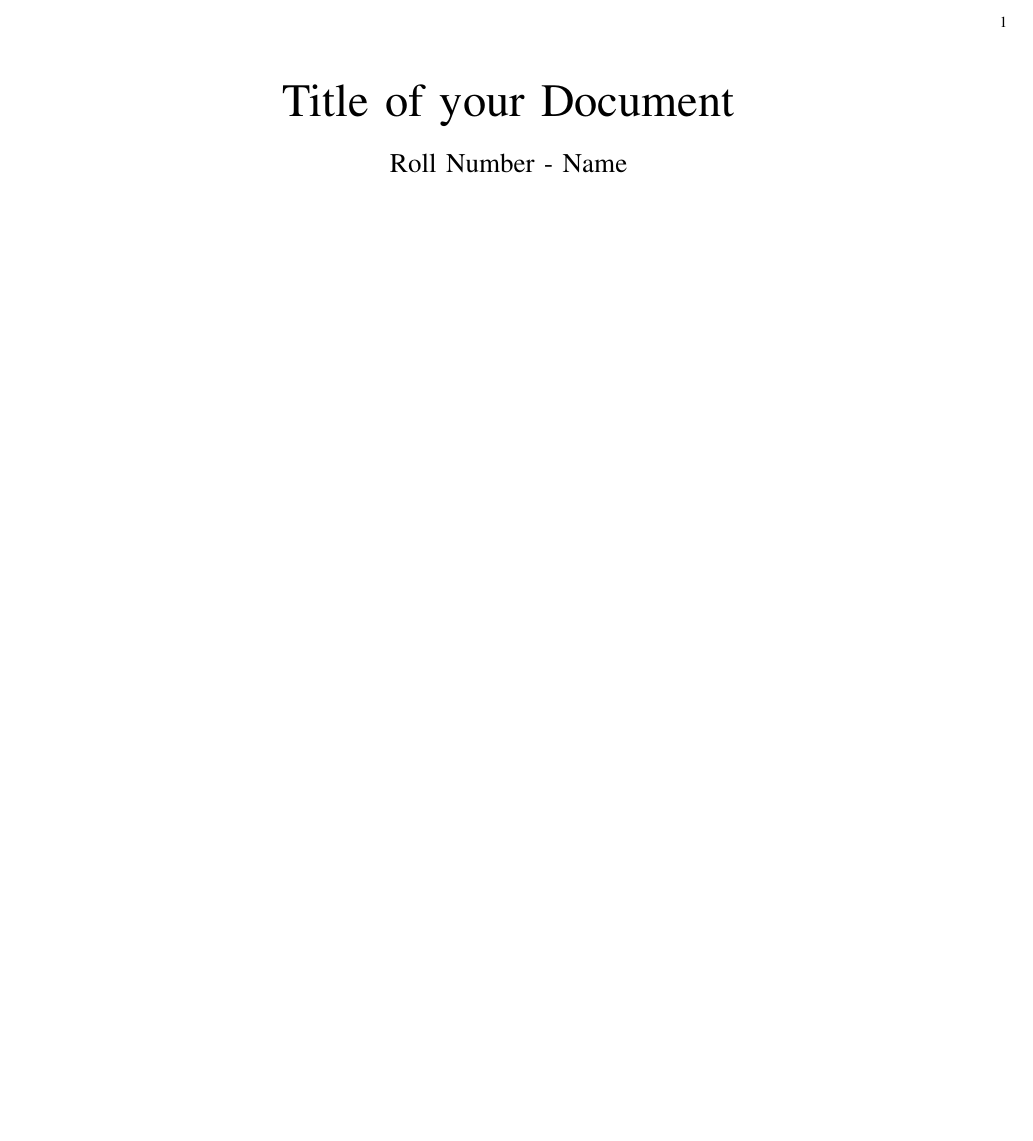
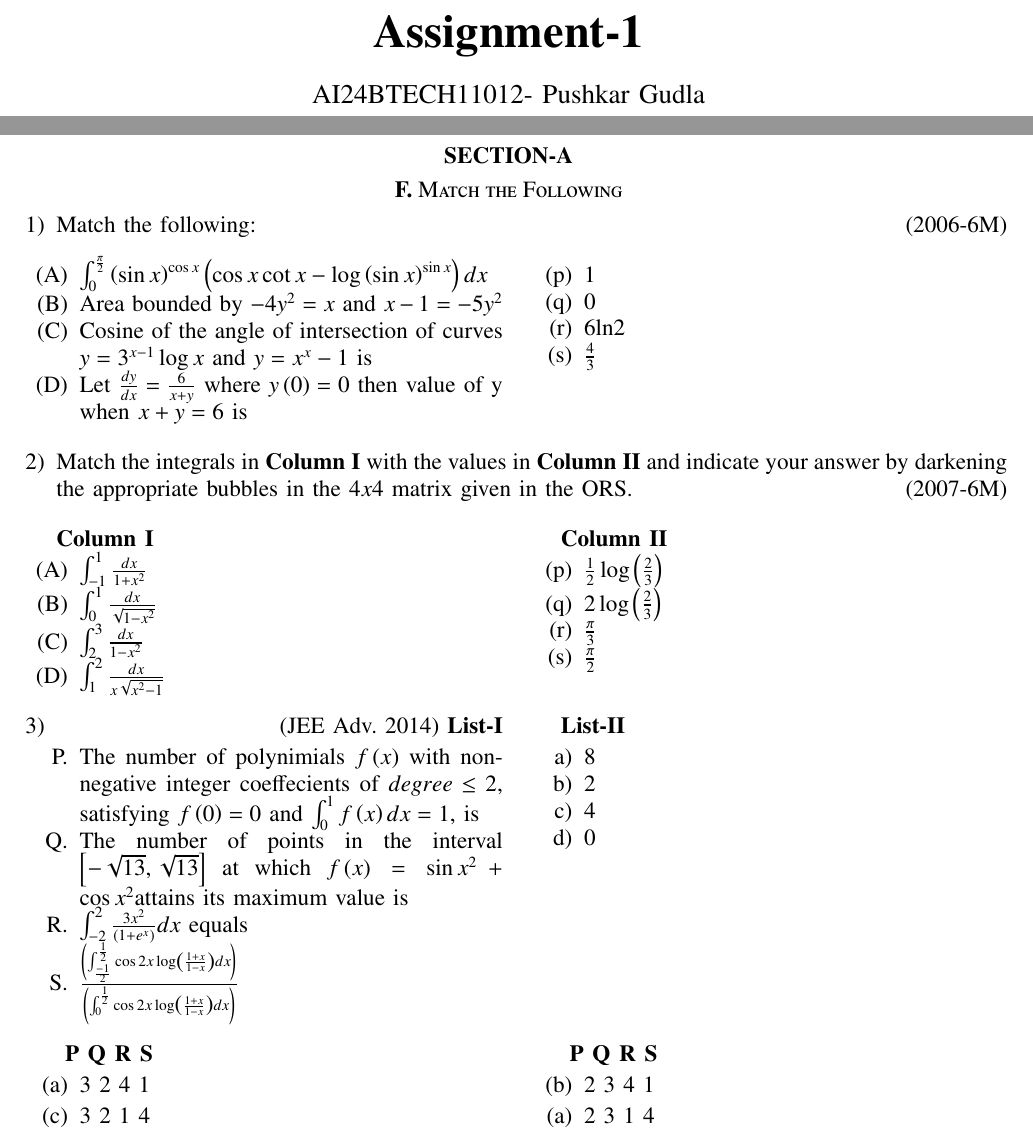
Before and after one commit to GPushkar16/EE1030, a LaTeX paper (main.tex): part of the page before the commit and two parts of pages 1 and 2 of 3 after it, the two joined at a grey line, cut at the place of the change, the shorter picture padded with empty space. Compiled offline with pdfLaTeX.

Commit message:
edit assignment

```diff
--- a/main.tex
+++ b/main.tex
@@ -5,6 +5,7 @@
 \usepackage{cite}
 \usepackage{amsmath,amssymb,amsfonts,amsthm}
 \usepackage{algorithmic}
+\usepackage{multicol}
 \usepackage{graphicx}
 \usepackage{textcomp}
 \usepackage{xcolor}
@@ -51,13 +52,96 @@
 \bibliographystyle{IEEEtran}
 \vspace{3cm}
 
-\title{Title of your Document}
-\author{Roll Number - Name}
+\title{\textbf{Assignment-1}}
+\author{AI24BTECH11012- Pushkar Gudla}
 \maketitle
-\newpage
 \bigskip
 
 \renewcommand{\thefigure}{\theenumi}
 \renewcommand{\thetable}{\theenumi}
+\onecolumn
+\setlength{\columnsep}{2.5em}
+\section*{\textbf{SECTION-A}}
+\section*{\textbf{F.}  Match the Following}
+	\begin{enumerate}
+		\item Match the following: \hfill{(2006-6M)}
+			\begin{multicols}{2}
+				\begin{enumerate}[label=(\Alph*)]
+				\item	$\int_{0}^{\frac{\pi}{2}} \brak{{\sin x}}^{\cos x} \brak{\cos x\cot x-\log\brak{\sin x}^{\sin x}} dx $
+				\item Area bounded by $-4y^{2}=x$ and $x-1=-5y^{2}$
+				\item Cosine of the angle of intersection of curves $y=3^{x-1}\log x$ and $y=x^{x}-1$ is
+				\item Let $\frac{dy}{dx}=\frac{6}{x+y}$ where $y\brak{0}=0$ then value of y when $x+y=6$ is
+				\end{enumerate}
+			\columnbreak
+				\begin{enumerate}[label=(\alph*), start=16]
+					\item 1
 
+					\item 0
 
+					\item 6ln2
+
+					\item $\frac{4}{3}$
+
+				\end{enumerate}
+				\end{multicols}
+			\item Match the integrals in \textbf{Column I} with the values in \textbf{Column II} and indicate your answer by darkening the appropriate bubbles in the $4x4$ matrix given in the ORS. \hfill{(2007-6M)}
+			\begin{multicols}{2}
+				\textbf{Column I}
+
+				\begin{enumerate}[label=(\Alph*)]
+					\item $\int_{-1}^{1}\frac{dx}{1+x^{2}}$
+					\item $\int_{0}^{1}\frac{dx}{\sqrt{1-x^{2}}}$
+					\item $\int_{2}^{3}\frac{dx}{1-x^{2}}$
+					\item $\int_{1}^{2}\frac{dx}{x\sqrt{x^{2}-1}}$
+				\end{enumerate}
+			\columnbreak
+				\textbf{Column II}
+				\begin{enumerate}[label=(\alph*), start=16]
+					\item $\frac{1}{2}\log\brak{\frac{2}{3}}$
+
+					\item $2\log\brak{\frac{2}{3}}$
+
+					\item $\frac{\pi}{3}$
+
+					\item $\frac{\pi}{2}$
+				\end{enumerate}
+			\end{multicols}
+		\item \begin{multicols}{2} \hfill{(JEE Adv. 2014)}
+				\textbf{List-I}
+				\begin{enumerate}[label=\Alph*., start=16]
+					\item The number of polynimials $f\brak{x}$ with non-negative integer coeffecients of $degree \leq 2$, satisfying $f\brak{0}=0$ and $\int_{0}^{1}f\brak{x}dx=1$, is
+					\item The number of points in the interval $\left[-\sqrt{13},\sqrt{13}\right]$ at which $f\brak{x}= \sin x^{2}+\cos x^{2}$attains its maximum value is
+					\item $\int_{-2}^{2}\frac{3x^{2}}{\brak{1+e^{x}}}dx$ equals
+					\item $\frac{\brak{\int_{\frac{-1}{2}}^{\frac{1}{2}}\cos 2x\log\brak{\frac{1+x}{1-x}}dx}}{\brak{\int_{0}^{\frac{1}{2}}\cos 2x\log\brak{\frac{1+x}{1-x}}dx}}$
+				\end{enumerate}
+				\columnbreak
+				\textbf{List-II}
+				\begin{enumerate}
+					\item 8
+
+					\item 2
+
+					\item 4
+
+					\item 0
+				\end{enumerate}
+		\end{multicols}
+		\begin{multicols}{2}
+			\textbf{   P Q R S}
+			\begin{enumerate}[label=(\alph*)]
+				\item 3 2 4 1
+			\end{enumerate}
+			\begin{enumerate}[label=(\alph*), start=3]
+				\item 3 2 1 4
+			\end{enumerate}
+			\columnbreak
+			\textbf{   P Q R S }
+			\begin{enumerate}[label=(\alph*), start=2]
+				\item 2 3 4 1
+			\end{enumerate}
+			\begin{enumerate}[label=(\alph*)]
+				\item 2 3 1 4
+			\end{enumerate}
+		\end{multicols}
+     	\end{enumerate}
+\twocolumn
```
Also changed, not shown: main.pdf (added), main.tex (72 more changed lines), 3 other files.
